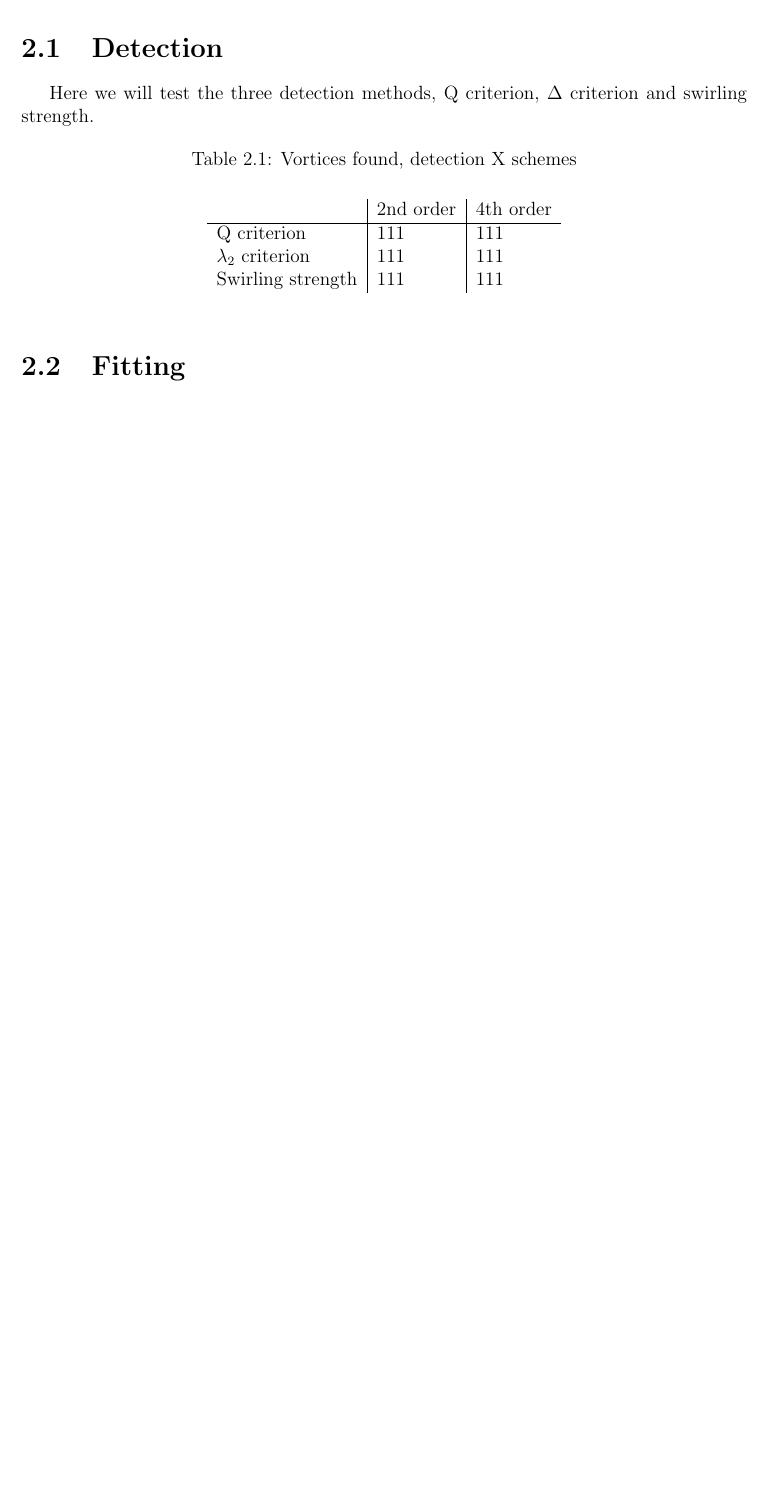
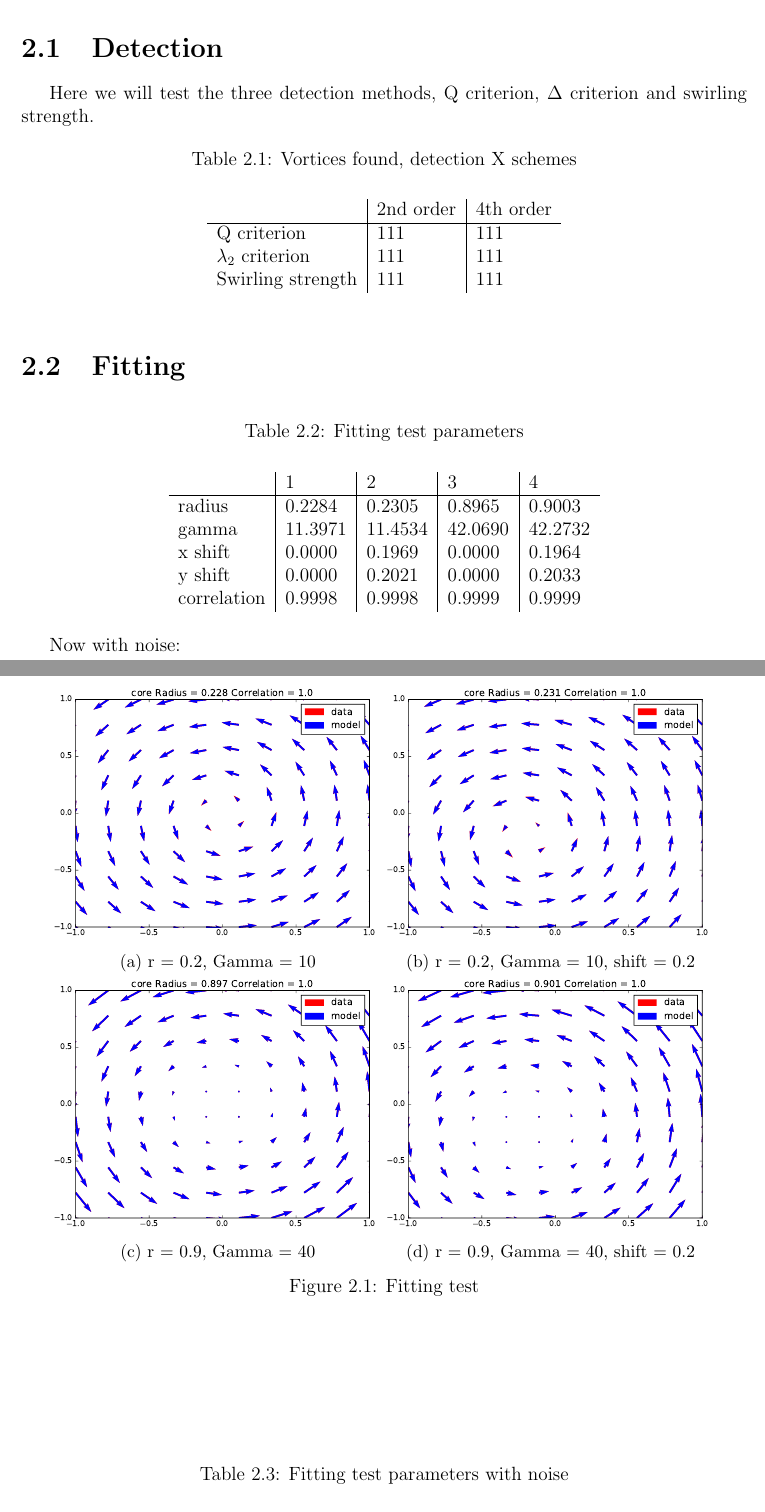
Before and after one commit to guilindner/VortexFitting, a LaTeX thesis (docs/report/GuilhermeLindnerReport.tex): part of page 12 of 16 before the commit and two parts of pages 12 and 13 of 18 after it, the two joined at a grey line, cut so that both start at the same text, the shorter picture padded with empty space. Compiled offline with pdfLaTeX.

Commit message:
report improvement and normalization routine

```diff
--- a/docs/report/GuilhermeLindnerReport.tex
+++ b/docs/report/GuilhermeLindnerReport.tex
@@ -283,3 +287,46 @@ Here we will test the three detection methods, Q criterion, $\Delta$ criterion a
 
 \section{Fitting}
 
+\begin{figure}[h!]
+	\centering
+	\begin{subfigure}[b]{0.45\textwidth}
+		\centering
+		\includegraphics[trim=40 20 40 20 ,clip, width=\textwidth]{figure/test_02_10.pdf}
+		\caption{r = 0.2, Gamma = 10}
+	\end{subfigure}
+	\begin{subfigure}[b]{0.45\textwidth}
+		\centering
+		\includegraphics[trim=40 20 40 20 ,clip, width=\textwidth]{figure/test_02_10_02.pdf}
+		\caption{r = 0.2, Gamma = 10, shift = 0.2}
+	\end{subfigure}
+	\begin{subfigure}[b]{0.45\textwidth}
+		\centering
+		\includegraphics[trim=40 20 40 20 ,clip, width=\textwidth]{figure/test_09_40.pdf}
+		\caption{r = 0.9, Gamma = 40}
+	\end{subfigure}
+	\begin{subfigure}[b]{0.45\textwidth}
+		\centering
+		\includegraphics[trim=40 20 40 20 ,clip, width=\textwidth]{figure/test_09_40_02.pdf}
+		\caption{r = 0.9, Gamma = 40, shift = 0.2}
+	\end{subfigure}
+	\caption{Fitting test}
+	\label{fig:fittingtests}
+\end{figure}
+
+\begin{table}[h]
+	\centering
+	\caption{Fitting test parameters}
+	\vspace{10px}
+	\label{tb:fittingtest}
+	\begin{tabular}{l|l|l|l|l}
+		            & 1      & 2 & 3 & 4 \\
+		\hline
+		radius      & 0.2284   & 0.2305 & 0.8965 & 0.9003  \\
+		gamma       & 11.3971 & 11.4534 & 42.0690 & 42.2732 \\
+		x shift     & 0.0000  & 0.1969 & 0.0000 & 0.1964 \\
+		y shift     & 0.0000  & 0.2021 & 0.0000 & 0.2033 \\
+		correlation & 0.9998   & 0.9998 & 0.9999 & 0.9999 \\
+	\end{tabular}
+\end{table}
+
+Now with noise:
@@ -285,0 +357,6 @@ Here we will test the three detection methods, Q criterion, $\Delta$ criterion a
+	\label{fig:fittingtestsnoise}
+\end{figure}
+
+\begin{table}[h]
+	\centering
+	\caption{Fitting test parameters with noise}
```
Also changed, not shown: docs/report/figure/PIVnonnormalized.pdf (added), docs/report/figure/PIVnormalized.pdf (added), docs/report/figure/test_02_10.pdf (added), docs/report/figure/test_02_10N.pdf (added), docs/report/figure/test_02_10_02.pdf (added), docs/report/figure/test_02_10_02N.pdf (added), docs/report/figure/test_09_40.pdf (added), docs/report/figure/test_09_40N.pdf (added), docs/report/figure/test_09_40_02.pdf (added), docs/report/figure/test_09_40_02N.pdf (added), docs/report/GuilhermeLindnerReport.tex (54 more changed lines), 5 other files.
